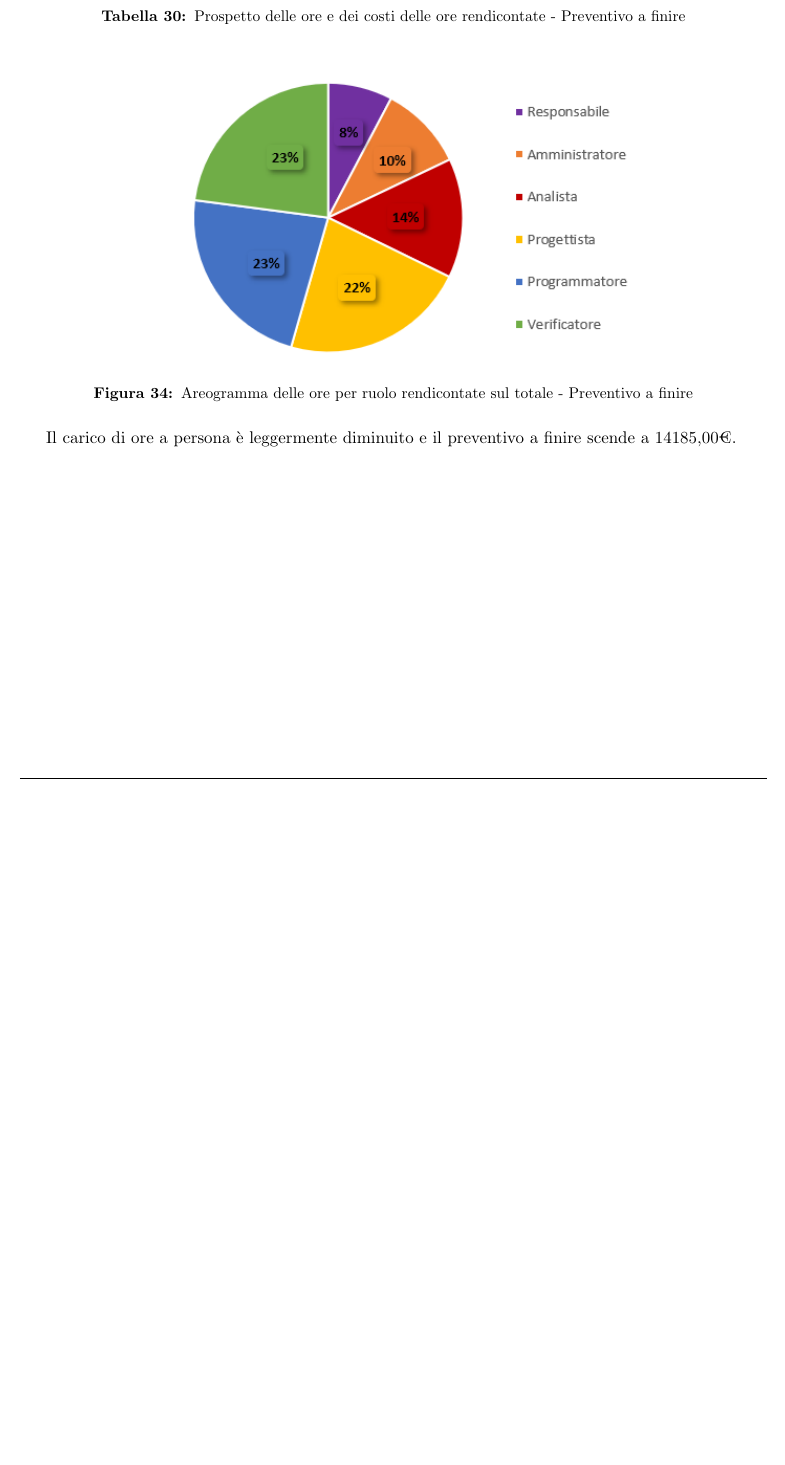
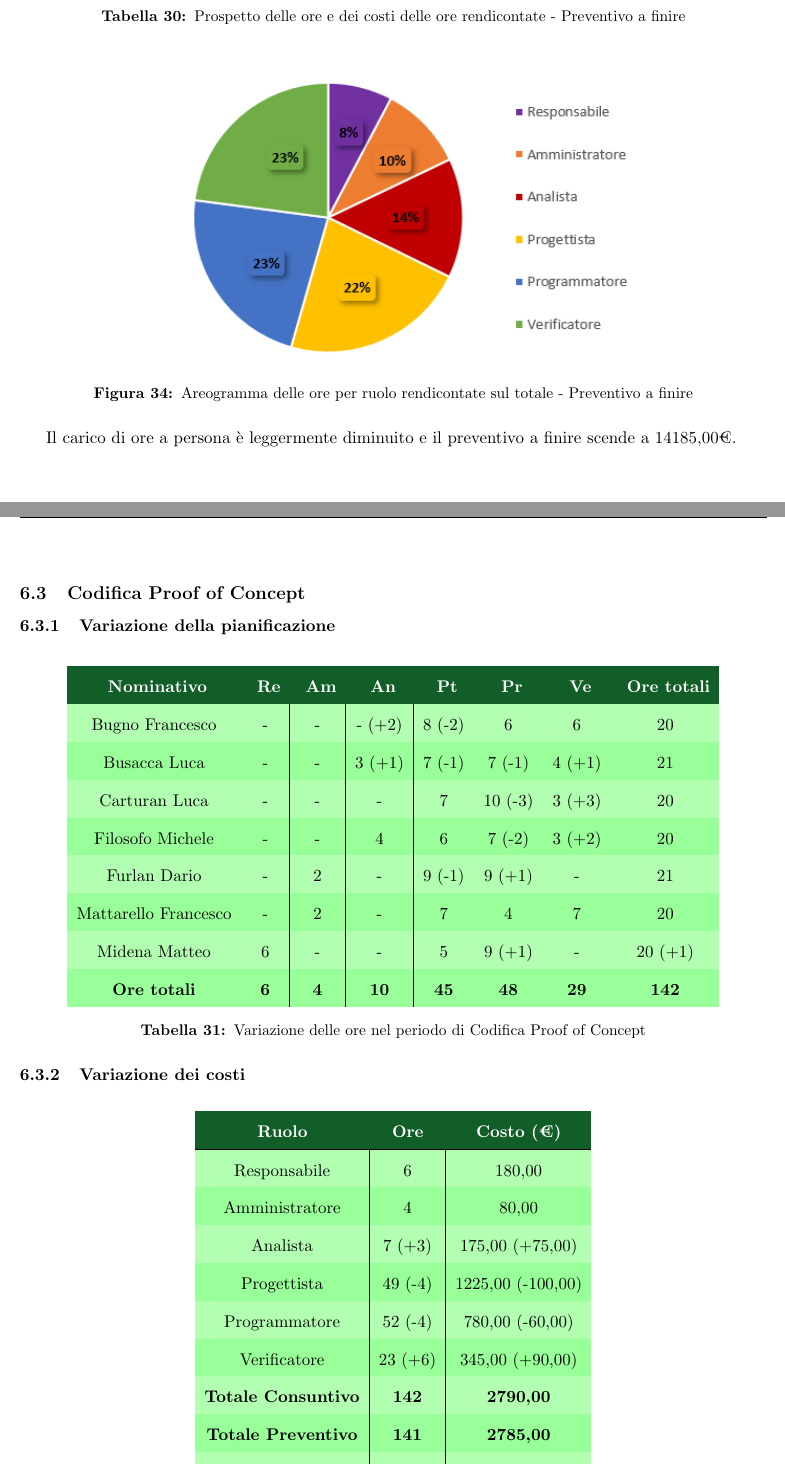
Before and after one commit to Yakuzaishi-SWE/docs, a LaTeX document (src/piano_di_progetto/piano_di_progetto.tex, which reads src/piano_di_progetto/sezioni/consuntivo_di_periodo.tex): part of page 45 of 47 before the commit and two parts of pages 45 and 46 of 49 after it, the two joined at a grey line, cut so that both start at the same text, the shorter picture padded with empty space. Compiled offline with pdfLaTeX.

Commit message:
stesura consuntivo PoC

```diff
--- a/src/piano_di_progetto/sezioni/consuntivo_di_periodo.tex
+++ b/src/piano_di_progetto/sezioni/consuntivo_di_periodo.tex
@@ -293,3 +293,60 @@ Il carico di ore a persona è leggermente diminuito e il preventivo a finire sce
 \pagebreak
 %%%%%%%%%%%%%%%%%%%%%%%%%%%%%%%%%%%%%%%%%%%%%%%%%%%%%%%%%%%%%%
 
+\subsection{Codifica Proof of Concept} \label{subsection:consuntivo_PoC}
+\subsubsection{Variazione della pianificazione} \label{subsubsection:variazione_pianificazione_PoC}
+
+\begin{table}[H]
+  \centering
+  \renewcommand{\arraystretch}{1.8}
+  \rowcolors{2}{green!100!black!40}{green!100!black!30}
+  \begin{tabular}{c|c|c|c|c|c|c|c}
+    \rowcolor[HTML]{125E28}
+    \multicolumn{1}{c}{\color[HTML]{FFFFFF}\textbf{ Nominativo }}
+                         & \multicolumn{1}{c}{\color[HTML]{FFFFFF}\textbf{ Re }}
+                         & \multicolumn{1}{c}{\color[HTML]{FFFFFF}\textbf{ Am}}
+                         & \multicolumn{1}{c}{\color[HTML]{FFFFFF}\textbf{ An }}
+                         & \multicolumn{1}{c}{\color[HTML]{FFFFFF}\textbf{ Pt }}
+                         & \multicolumn{1}{c}{\color[HTML]{FFFFFF}\textbf{ Pr }}
+                         & \multicolumn{1}{c}{\color[HTML]{FFFFFF}\textbf{ Ve }}
+                         & \multicolumn{1}{c}{\color[HTML]{FFFFFF}\textbf{ Ore totali }}                                                                                     \\
+    \hline
+    Bugno Francesco      & -                                                             & -          & - (+2)      & 8 (-2)      & 6           & 6           & 20           \\
+    Busacca Luca         & -                                                             & -          & 3 (+1)      & 7 (-1)      & 7 (-1)      & 4 (+1)      & 21           \\
+    Carturan Luca        & -                                                             & -          & -           & 7           & 10 (-3)     & 3 (+3)      & 20           \\
+    Filosofo Michele     & -                                                             & -          & 4           & 6           & 7 (-2)      & 3 (+2)      & 20           \\
+    Furlan Dario         & -                                                             & 2          & -           & 9 (-1)      & 9 (+1)      & -           & 21           \\
+    Mattarello Francesco & -                                                             & 2          & -           & 7           & 4           & 7           & 20           \\
+    Midena Matteo        & 6                                                             & -          & -           & 5           & 9 (+1)      & -           & 20 (+1)      \\
+    \textbf{Ore totali}  & \textbf{6}                                                    & \textbf{4} & \textbf{10} & \textbf{45} & \textbf{48} & \textbf{29} & \textbf{142}
+  \end{tabular}
+  \caption{Variazione delle ore nel periodo di Codifica Proof of Concept}
+\end{table}
+
+\subsubsection{Variazione dei costi} \label{subsubsection:variazione_costi_Poc}
+
+\begin{table}[H]
+  \centering
+  \renewcommand{\arraystretch}{1.8}
+  \rowcolors{2}{green!100!black!40}{green!100!black!30}
+  \begin{tabular}{c|c|c}
+    \rowcolor[HTML]{125E28}
+    \multicolumn{1}{c}{\color[HTML]{FFFFFF}\textbf{Ruolo}} &
+    \multicolumn{1}{c}{\color[HTML]{FFFFFF}\textbf{Ore}}   &
+    \multicolumn{1}{c}{\color[HTML]{FFFFFF}\textbf{Costo (€)}}                                \\
+    \hline
+    Responsabile                                           & 6            & 180,00            \\
+    Amministratore                                         & 4            & 80,00             \\
+    Analista                                               & 7 (+3)       & 175,00 (+75,00)   \\
+    Progettista                                            & 49 (-4)      & 1225,00 (-100,00) \\
+    Programmatore                                          & 52 (-4)      & 780,00 (-60,00)   \\
+    Verificatore                                           & 23 (+6)      & 345,00 (+90,00)   \\
+    \textbf{Totale Consuntivo}                             & \textbf{142} & \textbf{2790,00}  \\
+    \textbf{Totale Preventivo}                             & \textbf{141} & \textbf{2785,00}  \\
+    \textbf{Bilancio}                                      & \textbf{+1}  & \textbf{+5,00}    \\
+  \end{tabular}
+  \caption{Codifica Proof of Concept - Consuntivo di periodo}
+\end{table}
+
+\pagebreak
+\subsubsection{Ragione degli scostamenti} \label{subsubsection:ragione_scostamenti_PoC}
```
Also changed, not shown: src/piano_di_progetto/sezioni/consuntivo_di_periodo.tex (19 more changed lines).
